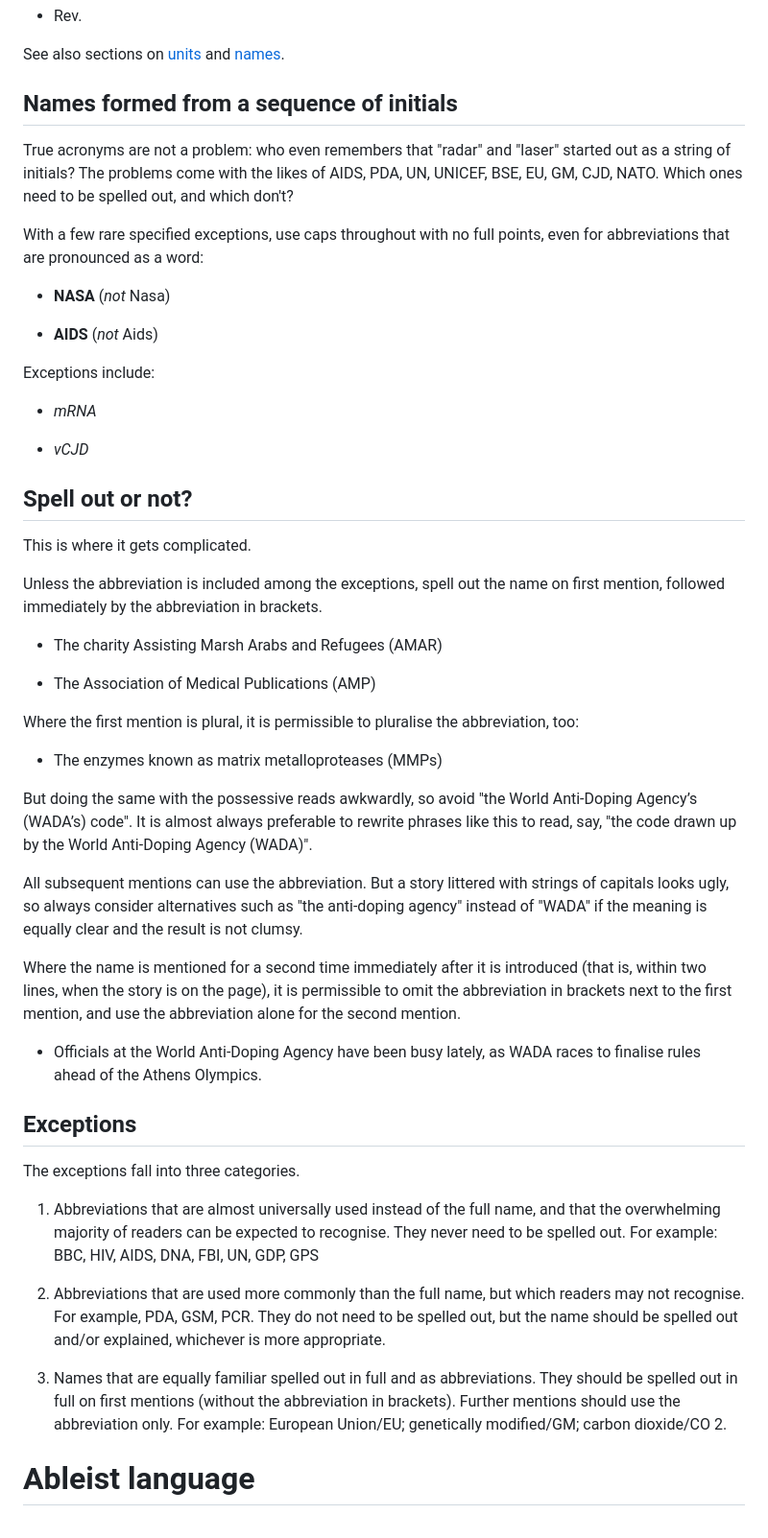
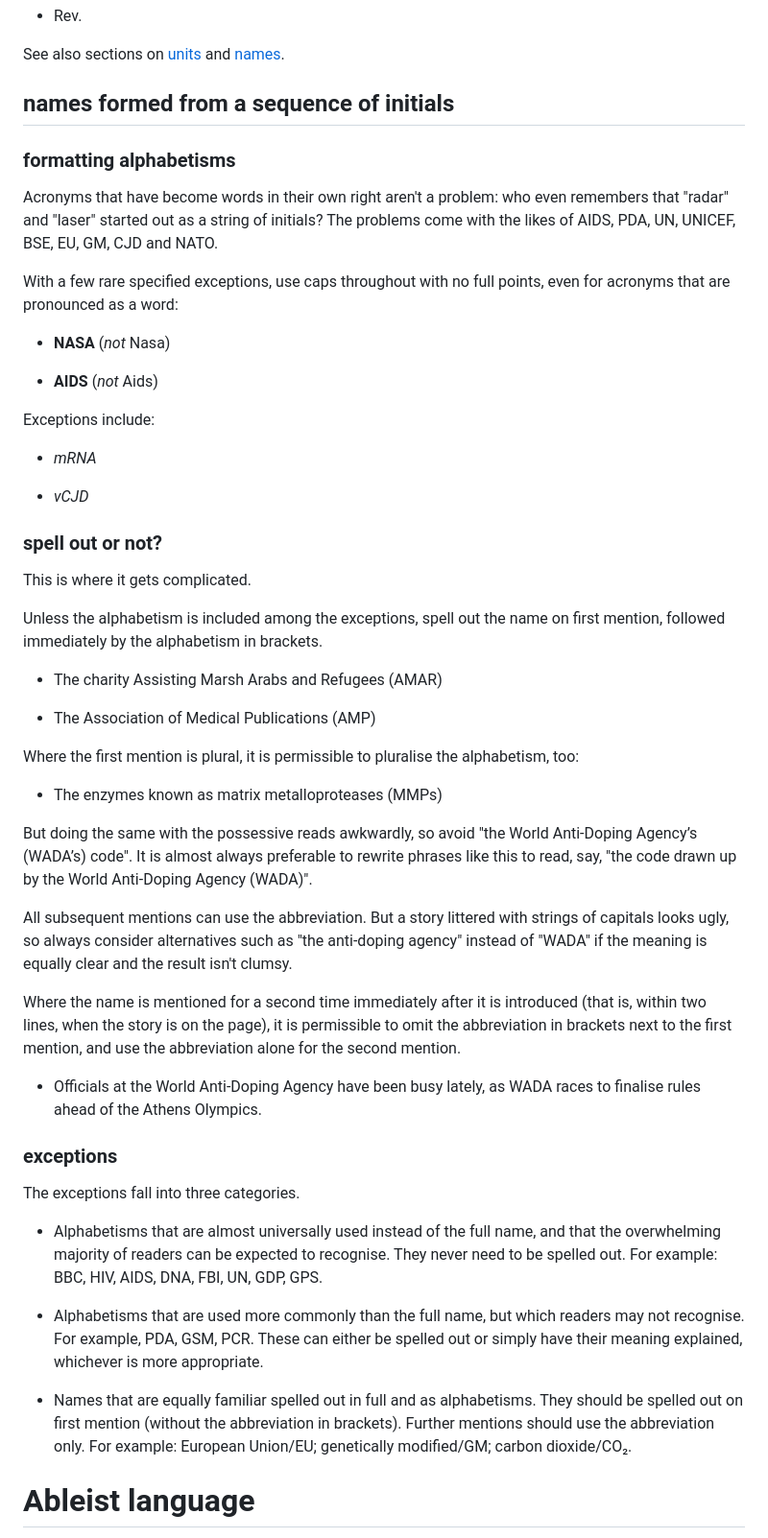
Before and after one commit to tomleslie/StyleGuide, a Markdown page: New Scientist Style Guide.md, the part around the change printed below. Shown: that part at 96% size. GitHub-like rendering.

```diff
--- a/New Scientist Style Guide.md
+++ b/New Scientist Style Guide.md
@@ -26,11 +26,13 @@ Otherwise, add a full point at the end:
 
 See also sections on [units](#units) and [names](#names%20people).
 
-## Names formed from a sequence of initials
-
-True acronyms are not a problem: who even remembers that "radar" and "laser" started out as a string of initials? The problems come with the likes of AIDS, PDA, UN, UNICEF, BSE, EU, GM, CJD, NATO. Which ones need to be spelled out, and which don't?
-
-With a few rare specified exceptions, use caps throughout with no full points, even for abbreviations that are pronounced as a word:
+## names formed from a sequence of initials
+
+### formatting alphabetisms
+
+Acronyms that have become words in their own right aren't a problem: who even remembers that "radar" and "laser" started out as a string of initials? The problems come with the likes of AIDS, PDA, UN, UNICEF, BSE, EU, GM, CJD and NATO.
+
+With a few rare specified exceptions, use caps throughout with no full points, even for acronyms that are pronounced as a word:
 
 - **NASA** (*not* Nasa)
 
@@ -42,37 +44,37 @@ Exceptions include:
 
 - *vCJD*
 
-## Spell out or not?
+### spell out or not?
 
 This is where it gets complicated.
 
-Unless the abbreviation is included among the exceptions, spell out the name on first mention, followed immediately by the abbreviation in brackets.
+Unless the alphabetism is included among the exceptions, spell out the name on first mention, followed immediately by the alphabetism in brackets.
 
 - The charity Assisting Marsh Arabs and Refugees (AMAR)
 
 - The Association of Medical Publications (AMP)
 
-Where the first mention is plural, it is permissible to pluralise the abbreviation, too:
+Where the first mention is plural, it is permissible to pluralise the alphabetism, too:
 
 - The enzymes known as matrix metalloproteases (MMPs)
 
 But doing the same with the possessive reads awkwardly, so avoid "the World Anti-Doping Agency’s (WADA’s) code". It is almost always preferable to rewrite phrases like this to read, say, "the code drawn up by the World Anti-Doping Agency (WADA)".
 
-All subsequent mentions can use the abbreviation. But a story littered with strings of capitals looks ugly, so always consider alternatives such as "the anti-doping agency" instead of "WADA" if the meaning is equally clear and the result is not clumsy.
+All subsequent mentions can use the abbreviation. But a story littered with strings of capitals looks ugly, so always consider alternatives such as "the anti-doping agency" instead of "WADA" if the meaning is equally clear and the result isn't clumsy.
 
 Where the name is mentioned for a second time immediately after it is introduced (that is, within two lines, when the story is on the page), it is permissible to omit the abbreviation in brackets next to the first mention, and use the abbreviation alone for the second mention.
 
 - Officials at the World Anti-Doping Agency have been busy lately, as WADA races to finalise rules ahead of the Athens Olympics.
 
-## Exceptions
+### exceptions
 
 The exceptions fall into three categories.
 
-1. Abbreviations that are almost universally used instead of the full name, and that the overwhelming majority of readers can be expected to recognise. They never need to be spelled out. For example: BBC, HIV, AIDS, DNA, FBI, UN, GDP, GPS
-
-2. Abbreviations that are used more commonly than the full name, but which readers may not recognise. For example, PDA, GSM, PCR. They do not need to be spelled out, but the name should be spelled out and/or explained, whichever is more appropriate.
-
-3. Names that are equally familiar spelled out in full and as abbreviations. They should be spelled out in full on first mentions (without the abbreviation in brackets). Further mentions should use the abbreviation only. For example: European Union/EU; genetically modified/GM; carbon dioxide/CO 2.
+- Alphabetisms that are almost universally used instead of the full name, and that the overwhelming majority of readers can be expected to recognise. They never need to be spelled out. For example: BBC, HIV, AIDS, DNA, FBI, UN, GDP, GPS.
+
+- Alphabetisms that are used more commonly than the full name, but which readers may not recognise. For example, PDA, GSM, PCR. These can either be spelled out or simply have their meaning explained, whichever is more appropriate.
+
+- Names that are equally familiar spelled out in full and as alphabetisms. They should be spelled out on first mention (without the abbreviation in brackets). Further mentions should use the abbreviation only. For example: European Union/EU; genetically modified/GM; carbon dioxide/CO₂.
 
 # Ableist language
 
```
Also changed, not shown: other parts of New Scientist Style Guide.md (+3 -3 lines).
